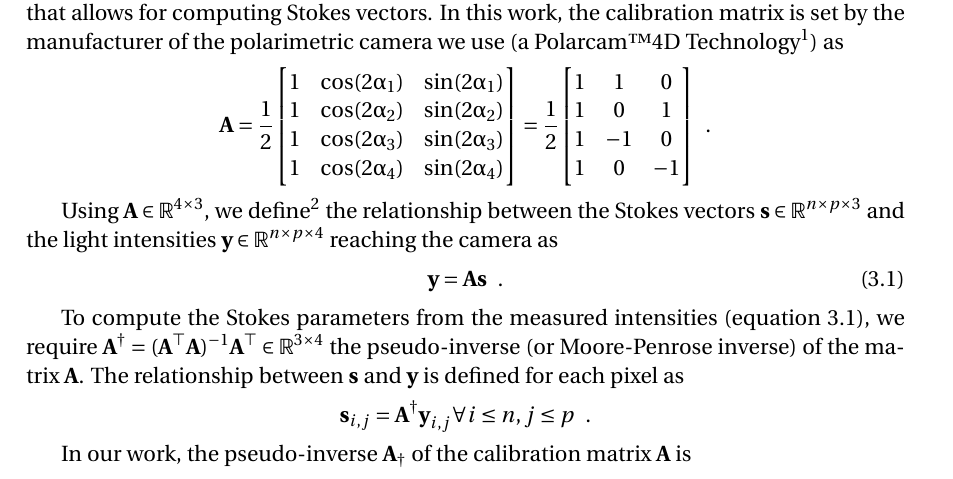
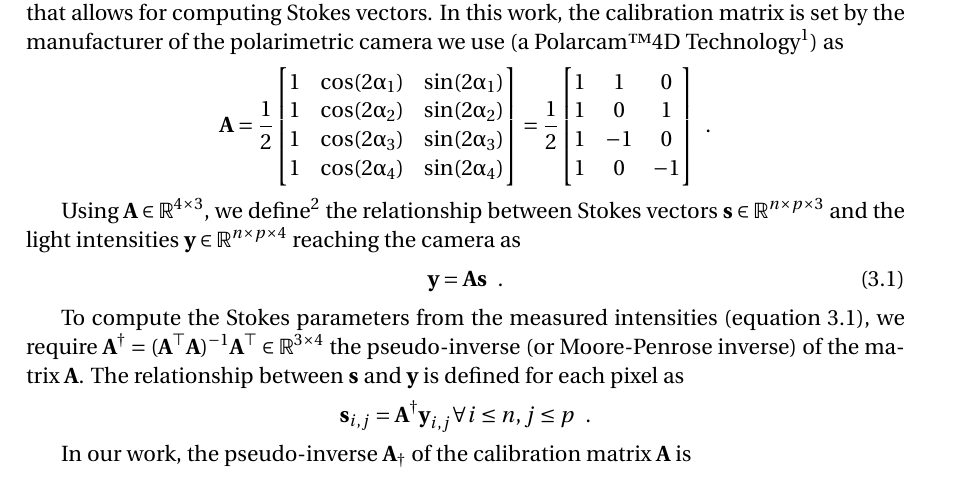
Before and after one commit to cyprienruffino/phd_thesis, a LaTeX thesis (manuscrit.tex, which reads chapters/chapter3.tex): part of page 89 of 133, cut so that both start at the same text. Compiled offline with pdfLaTeX.

Commit message:
txs auto checkin

```diff
--- a/chapters/chapter3.tex
+++ b/chapters/chapter3.tex
@@ -100,7 +100,7 @@ Associated with each polarimetry encoding format is its so-called calibration ma
 \label{eq3:calibration_matrix}
 \end{equation}
 
-Using $\ma\in\spaceR^{4\times3}$, we define\footnote{To ease the notation for the rest of this chapter, we use the matrix product notation $\mm\vt$ between a tensor $\vt \in \spaceR^{n\times p \times a}$ and  a matrix $\mm\in\spaceR^{a\times b}$ as computing a tensor $\vt' \in \spaceR^{n\times p \times b}$ such that each of its elements $\vt'_{i,j} = \mm\vt_{i,j}, \enspace1\leq i \leq n, 1 \leq j \leq p$.} the relationship between the Stokes vectors $\vs \in \spaceR^{n\times p \times 3}$ and the light intensities $\vy \in \spaceR^{n \times p \times 4}$ reaching the camera as
+Using $\ma\in\spaceR^{4\times3}$, we define\footnote{To ease the notation for the rest of this chapter, we use the matrix product notation $\mm\vt$ between a tensor $\vt \in \spaceR^{n\times p \times a}$ and  a matrix $\mm\in\spaceR^{a\times b}$ as computing a tensor $\vt' \in \spaceR^{n\times p \times b}$ such that each of its elements $\vt'_{i,j} = \mm\vt_{i,j}, \enspace1\leq i \leq n, 1 \leq j \leq p$.} the relationship between Stokes vectors $\vs \in \spaceR^{n\times p \times 3}$ and the light intensities $\vy \in \spaceR^{n \times p \times 4}$ reaching the camera as
 %
 \begin{equation}
 	\vy = \ma\vs\enspace.
```
